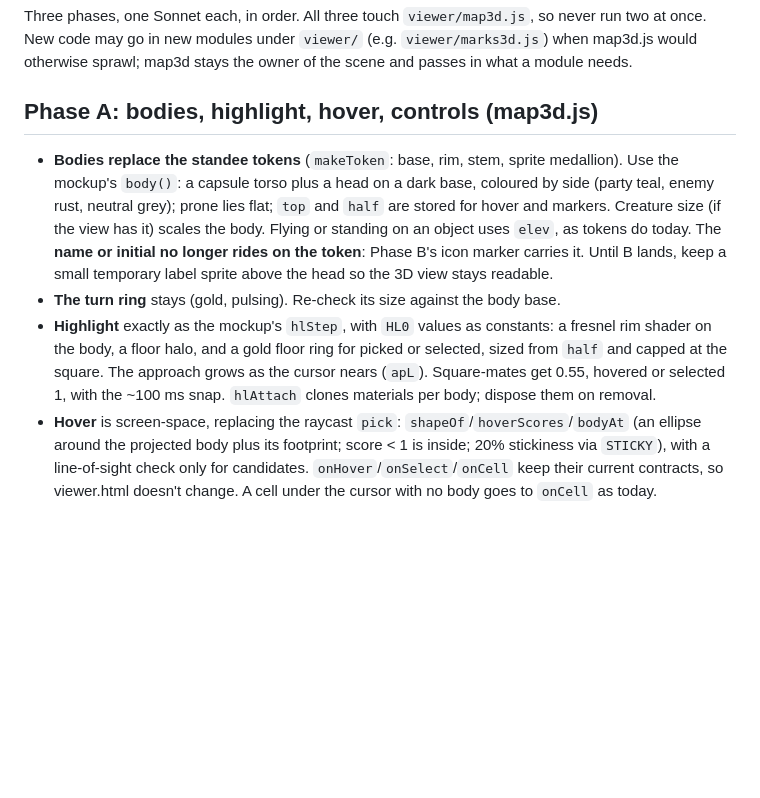
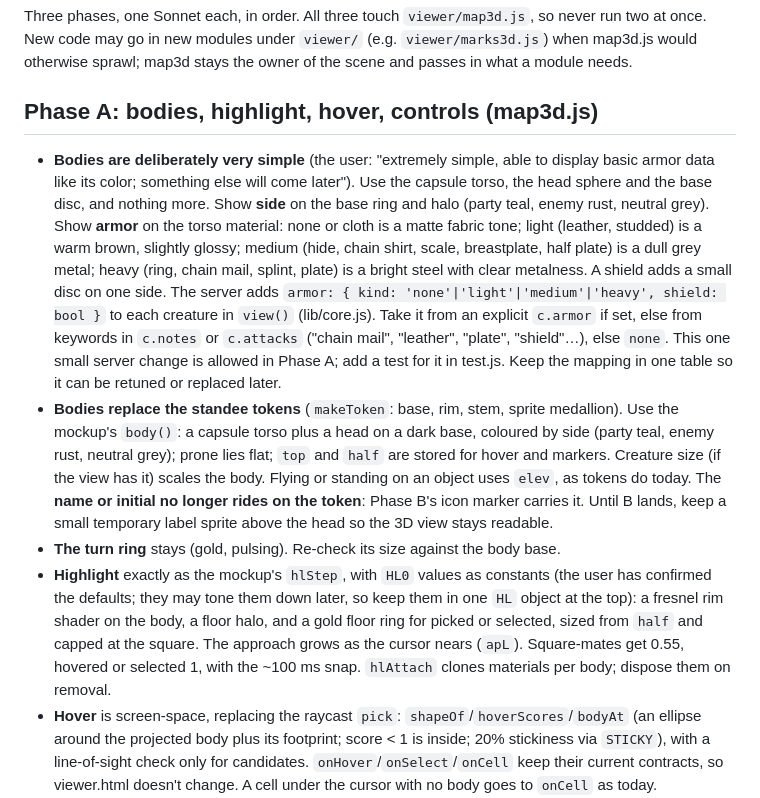
Before and after one commit to FourFlames/tactical-dnd, a Markdown page: docs/port-wheel3d.md, the part around the change. Rendered like a GitHub page; blank space fills up the shorter version.

Commit message:
port-wheel3d: simple bodies tinted by armor, HL defaults confirmed
Co-Authored-By: Claude Opus 5.5 <noreply@anthropic.com>

```diff
--- a/docs/port-wheel3d.md
+++ b/docs/port-wheel3d.md
@@ -8,9 +8,10 @@ Three phases, one Sonnet each, in order. All three touch `viewer/map3d.js`, so n
 
 ## Phase A: bodies, highlight, hover, controls (map3d.js)
 
+- **Bodies are deliberately very simple** (the user: "extremely simple, able to display basic armor data like its color; something else will come later"). Use the capsule torso, the head sphere and the base disc, and nothing more. Show **side** on the base ring and halo (party teal, enemy rust, neutral grey). Show **armor** on the torso material: none or cloth is a matte fabric tone; light (leather, studded) is a warm brown, slightly glossy; medium (hide, chain shirt, scale, breastplate, half plate) is a dull grey metal; heavy (ring, chain mail, splint, plate) is a bright steel with clear metalness. A shield adds a small disc on one side. The server adds `armor: { kind: 'none'|'light'|'medium'|'heavy', shield: bool }` to each creature in `view()` (lib/core.js). Take it from an explicit `c.armor` if set, else from keywords in `c.notes` or `c.attacks` ("chain mail", "leather", "plate", "shield"…), else `none`. This one small server change is allowed in Phase A; add a test for it in test.js. Keep the mapping in one table so it can be retuned or replaced later.
 - **Bodies replace the standee tokens** (`makeToken`: base, rim, stem, sprite medallion). Use the mockup's `body()`: a capsule torso plus a head on a dark base, coloured by side (party teal, enemy rust, neutral grey); prone lies flat; `top` and `half` are stored for hover and markers. Creature size (if the view has it) scales the body. Flying or standing on an object uses `elev`, as tokens do today. The **name or initial no longer rides on the token**: Phase B's icon marker carries it. Until B lands, keep a small temporary label sprite above the head so the 3D view stays readable.
 - **The turn ring** stays (gold, pulsing). Re-check its size against the body base.
-- **Highlight** exactly as the mockup's `hlStep`, with `HL0` values as constants: a fresnel rim shader on the body, a floor halo, and a gold floor ring for picked or selected, sized from `half` and capped at the square. The approach grows as the cursor nears (`apL`). Square-mates get 0.55, hovered or selected 1, with the ~100 ms snap. `hlAttach` clones materials per body; dispose them on removal.
+- **Highlight** exactly as the mockup's `hlStep`, with `HL0` values as constants (the user has confirmed the defaults; they may tone them down later, so keep them in one `HL` object at the top): a fresnel rim shader on the body, a floor halo, and a gold floor ring for picked or selected, sized from `half` and capped at the square. The approach grows as the cursor nears (`apL`). Square-mates get 0.55, hovered or selected 1, with the ~100 ms snap. `hlAttach` clones materials per body; dispose them on removal.
 - **Hover** is screen-space, replacing the raycast `pick`: `shapeOf`/`hoverScores`/`bodyAt` (an ellipse around the projected body plus its footprint; score < 1 is inside; 20% stickiness via `STICKY`), with a line-of-sight check only for candidates. `onHover`/`onSelect`/`onCell` keep their current contracts, so viewer.html doesn't change. A cell under the cursor with no body goes to `onCell` as today.
 - **The selected square** on the floor: the mockup's `selSq` (a gold fill plus an outline), shown for a picked square.
 - **Controls** as in the mockup: LMB drags the ground (the floor point stays under the cursor), RMB orbits, the wheel zooms, MMB dollies. Keep follow-turn yielding on press, drag or zoom (`stopEase`). A click is still a press and release under ~5 px without movement.
```
